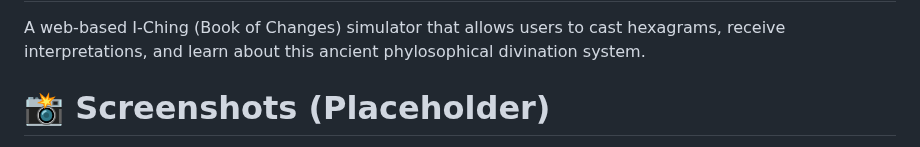
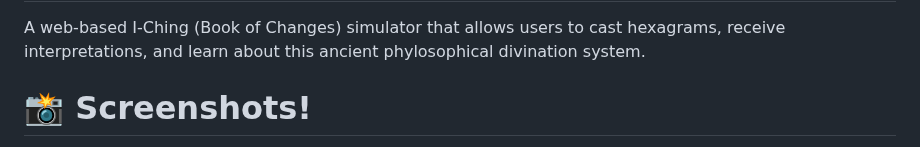
Before and after one commit to edisedis777/I-Ching-Reader, a Markdown page: README.md, the part around one of its changes. Rendered like a GitHub page.

```diff
--- a/README.md
+++ b/README.md
@@ -2,5 +2,5 @@
 
 A web-based I-Ching (Book of Changes) simulator that allows users to cast hexagrams, receive interpretations, and learn about this ancient phylosophical divination system.
 
-# 📸 Screenshots (Placeholder)
+# 📸 Screenshots!
 
```
Also changed, not shown: other parts of README.md (+12 -4 lines).
